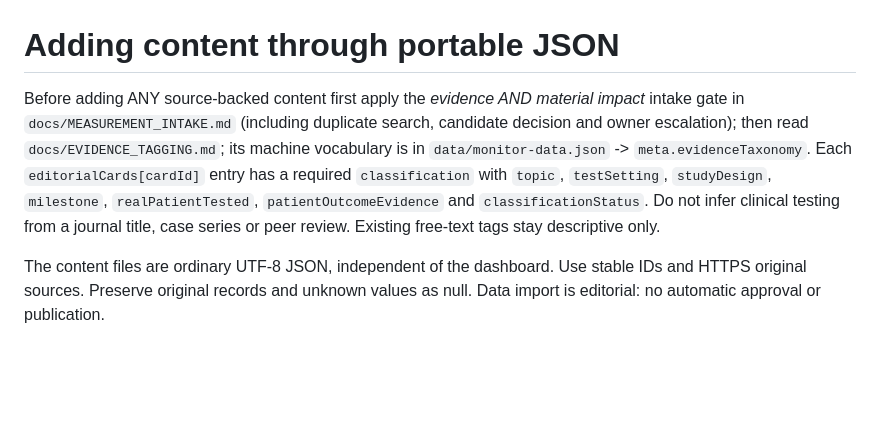
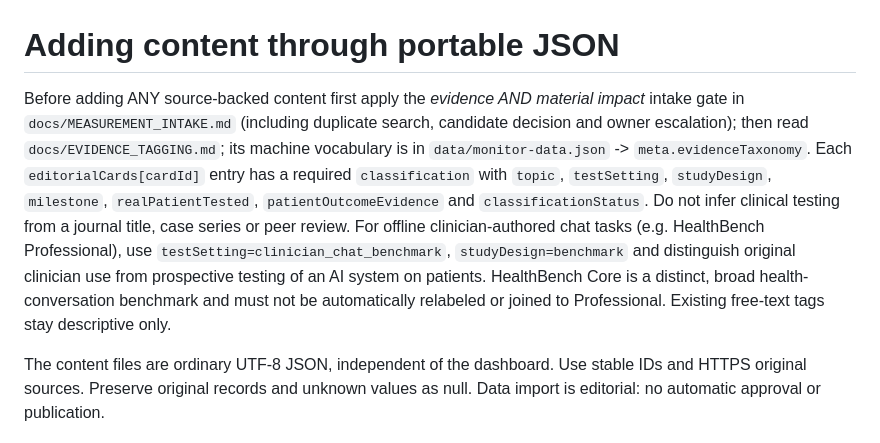
Before and after one commit to gilles-pe/ai-in-medicine-monitor, a Markdown page: docs/data-entry-guide.md, the part around the change. GitHub-like rendering; blank space fills up the shorter version.

Commit message:
docs: adopt owner-approved clinician-chat benchmark distinction and preserve evidence gate

```diff
--- a/docs/data-entry-guide.md
+++ b/docs/data-entry-guide.md
@@ -1,6 +1,6 @@
 # Adding content through portable JSON
 
-Before adding ANY source-backed content first apply the *evidence AND material impact* intake gate in `docs/MEASUREMENT_INTAKE.md` (including duplicate search, candidate decision and owner escalation); then read `docs/EVIDENCE_TAGGING.md`; its machine vocabulary is in `data/monitor-data.json` -> `meta.evidenceTaxonomy`. Each `editorialCards[cardId]` entry has a required `classification` with `topic`, `testSetting`, `studyDesign`, `milestone`, `realPatientTested`, `patientOutcomeEvidence` and `classificationStatus`. Do not infer clinical testing from a journal title, case series or peer review. Existing free-text tags stay descriptive only.
+Before adding ANY source-backed content first apply the *evidence AND material impact* intake gate in `docs/MEASUREMENT_INTAKE.md` (including duplicate search, candidate decision and owner escalation); then read `docs/EVIDENCE_TAGGING.md`; its machine vocabulary is in `data/monitor-data.json` -> `meta.evidenceTaxonomy`. Each `editorialCards[cardId]` entry has a required `classification` with `topic`, `testSetting`, `studyDesign`, `milestone`, `realPatientTested`, `patientOutcomeEvidence` and `classificationStatus`. Do not infer clinical testing from a journal title, case series or peer review. For offline clinician-authored chat tasks (e.g. HealthBench Professional), use `testSetting=clinician_chat_benchmark`, `studyDesign=benchmark` and distinguish original clinician use from prospective testing of an AI system on patients. HealthBench Core is a distinct, broad health-conversation benchmark and must not be automatically relabeled or joined to Professional. Existing free-text tags stay descriptive only.
 
 The content files are ordinary UTF-8 JSON, independent of the dashboard. Use stable IDs and HTTPS original sources. Preserve original records and unknown values as null. Data import is editorial: no automatic approval or publication.
 
```
